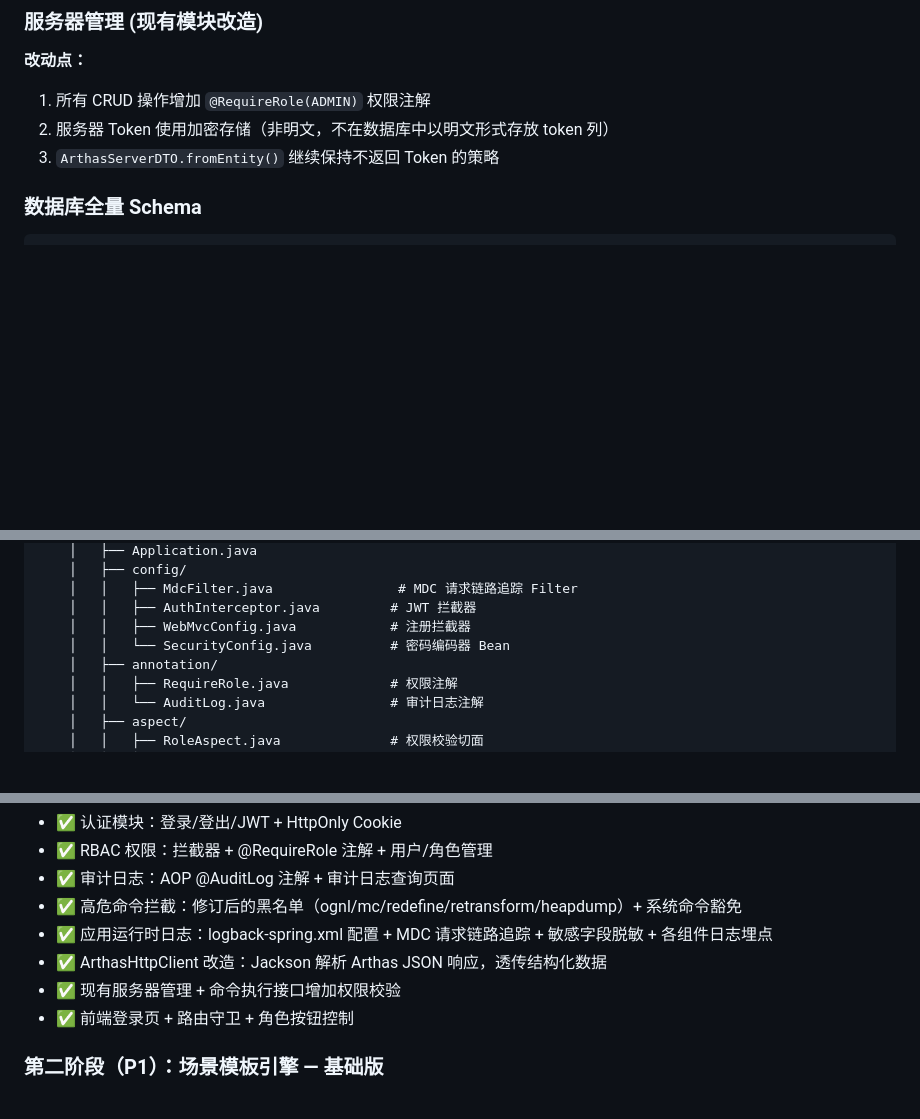
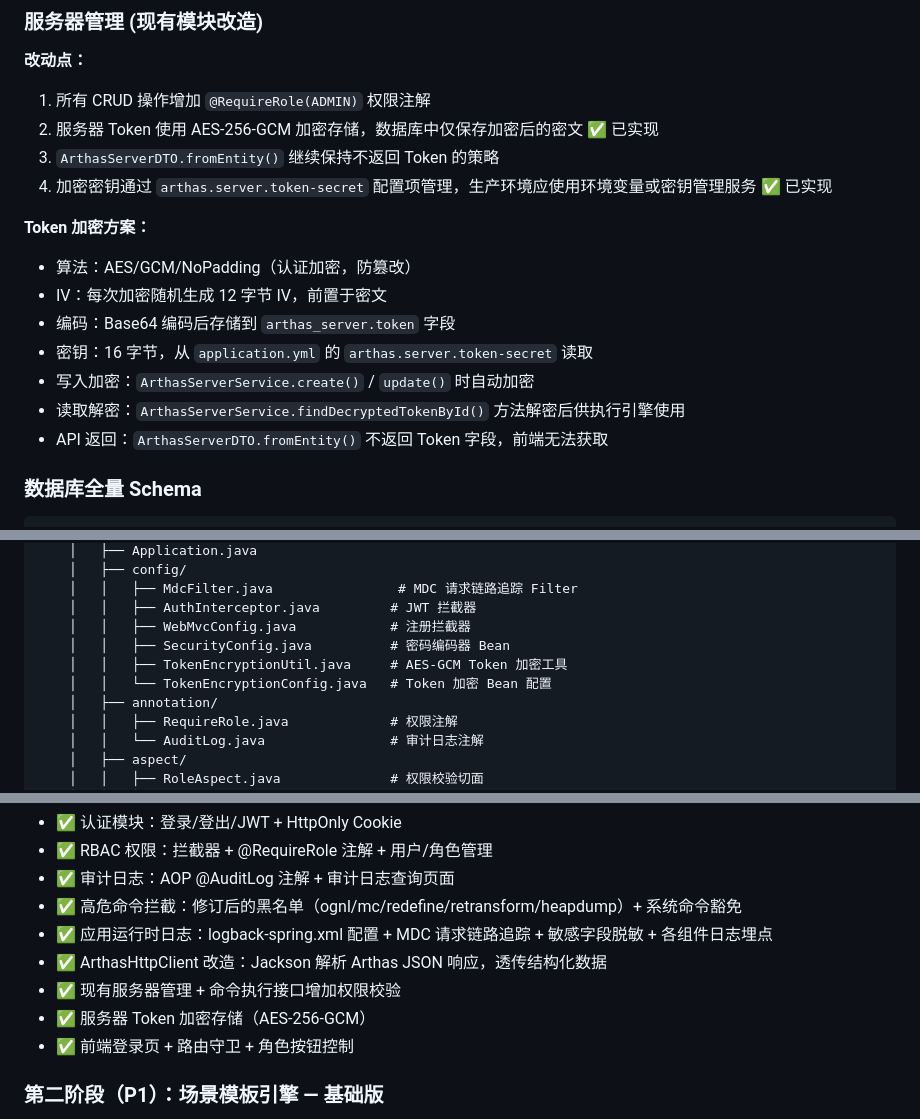
Before and after one commit to humoumou1215/zhenduanqi, a Markdown page: PRD.md, 3 parts joined by grey strips. Rendered like a GitHub page; blank space fills up the shorter version.

Commit message:
docs(prd): update PRD with token encryption implementation (#12)

```diff
--- a/PRD.md
+++ b/PRD.md
@@ -578,8 +578,18 @@ CREATE TABLE arthas_session (
 
 **改动点：**
 1. 所有 CRUD 操作增加 `@RequireRole(ADMIN)` 权限注解
-2. 服务器 Token 使用加密存储（非明文，不在数据库中以明文形式存放 token 列）
+2. 服务器 Token 使用 AES-256-GCM 加密存储，数据库中仅保存加密后的密文 ✅ 已实现
 3. `ArthasServerDTO.fromEntity()` 继续保持不返回 Token 的策略
+4. 加密密钥通过 `arthas.server.token-secret` 配置项管理，生产环境应使用环境变量或密钥管理服务 ✅ 已实现
+
+**Token 加密方案：**
+- 算法：AES/GCM/NoPadding（认证加密，防篡改）
+- IV：每次加密随机生成 12 字节 IV，前置于密文
+- 编码：Base64 编码后存储到 `arthas_server.token` 字段
+- 密钥：16 字节，从 `application.yml` 的 `arthas.server.token-secret` 读取
+- 写入加密：`ArthasServerService.create()` / `update()` 时自动加密
+- 读取解密：`ArthasServerService.findDecryptedTokenById()` 方法解密后供执行引擎使用
+- API 返回：`ArthasServerDTO.fromEntity()` 不返回 Token 字段，前端无法获取
 
 ### 数据库全量 Schema
 
@@ -808,7 +818,9 @@ zhenduanqi/
     │   │   ├── MdcFilter.java                # MDC 请求链路追踪 Filter
     │   │   ├── AuthInterceptor.java         # JWT 拦截器
     │   │   ├── WebMvcConfig.java            # 注册拦截器
-    │   │   └── SecurityConfig.java          # 密码编码器 Bean
+    │   │   ├── SecurityConfig.java          # 密码编码器 Bean
+    │   │   ├── TokenEncryptionUtil.java     # AES-GCM Token 加密工具
+    │   │   └── TokenEncryptionConfig.java   # Token 加密 Bean 配置
     │   ├── annotation/
     │   │   ├── RequireRole.java             # 权限注解
     │   │   └── AuditLog.java                # 审计日志注解
@@ -876,6 +888,7 @@ zhenduanqi/
 - ✅ 应用运行时日志：logback-spring.xml 配置 + MDC 请求链路追踪 + 敏感字段脱敏 + 各组件日志埋点
 - ✅ ArthasHttpClient 改造：Jackson 解析 Arthas JSON 响应，透传结构化数据
 - ✅ 现有服务器管理 + 命令执行接口增加权限校验
+- ✅ 服务器 Token 加密存储（AES-256-GCM）
 - ✅ 前端登录页 + 路由守卫 + 角色按钮控制
 
 ### 第二阶段（P1）：场景模板引擎 — 基础版
```
Also changed, not shown: other parts of PRD.md (+1 -0 lines).
